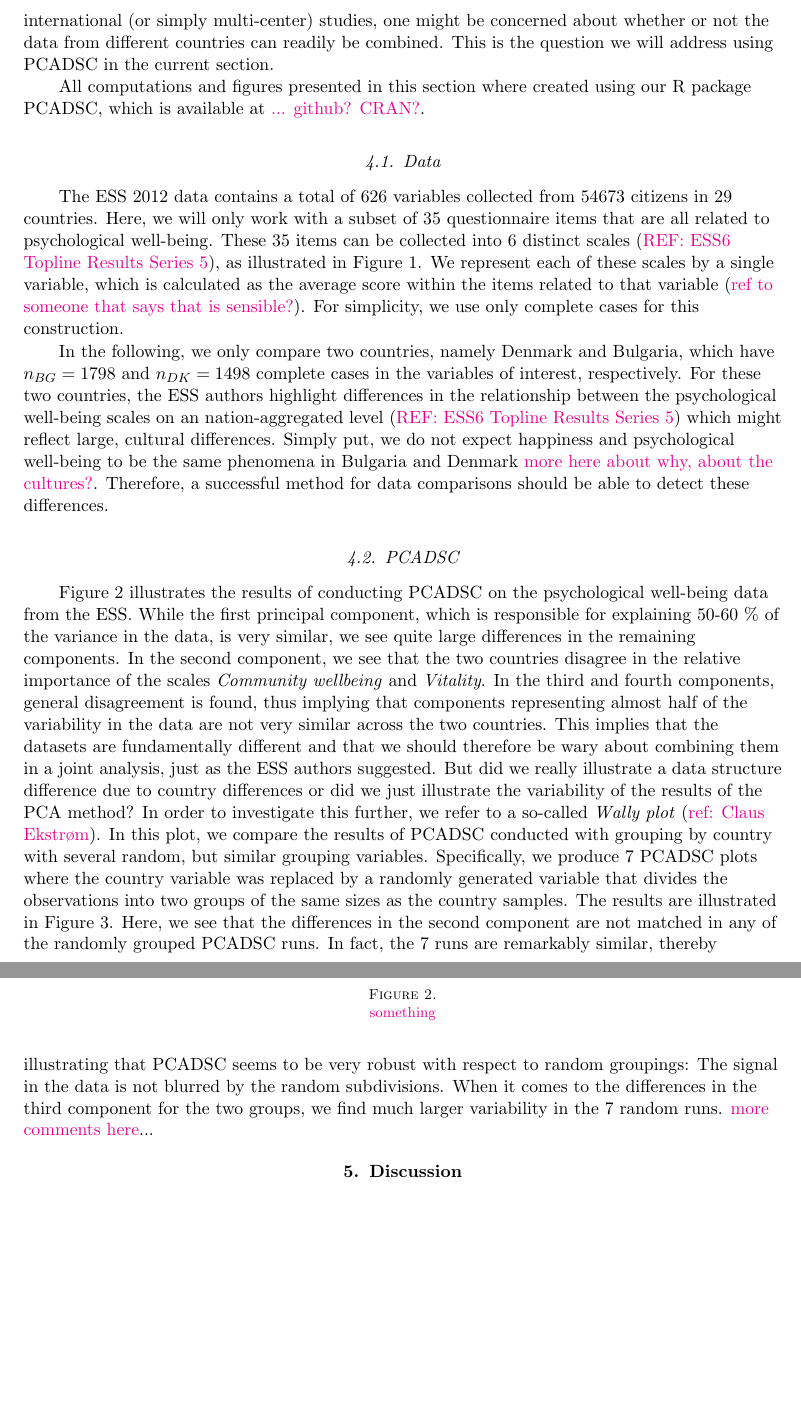
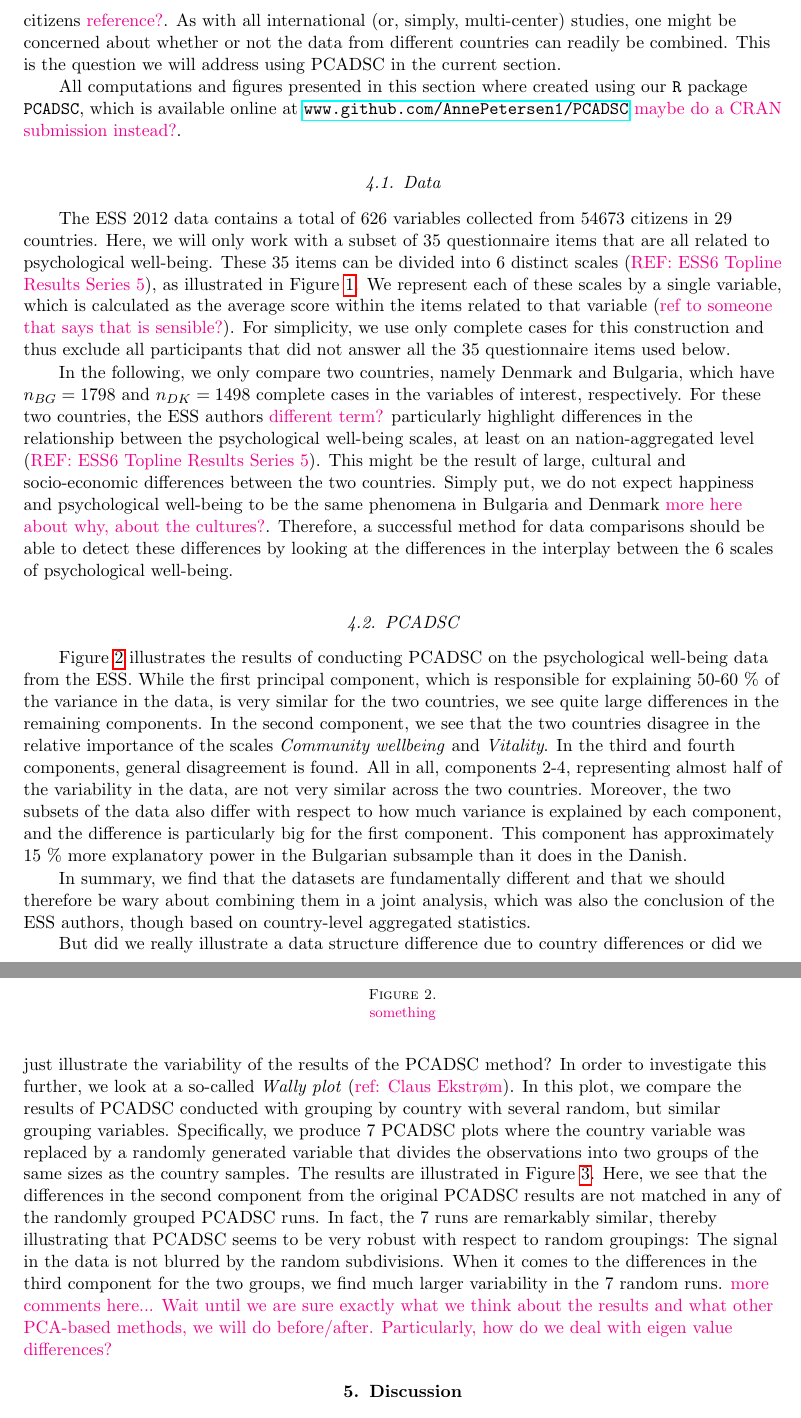
Before and after one commit to annennenne/PCADSC, a LaTeX paper (article/article_v0.01.tex): two parts of pages 6 and 8 of 10 before the commit and two parts of pages 6 and 8 of 11 after it, joined at a grey line, cut at the place of the change, the shorter picture padded with empty space. Compiled offline with pdfLaTeX.

Commit message:
More work on data example stufff, final commit before meeting

```diff
--- a/article/article_v0.01.tex
+++ b/article/article_v0.01.tex
@@ -10,6 +10,7 @@
 \usepackage{color}
 \usepackage{mathtools}
 \usepackage{amssymb}
+\usepackage{hyperref}
 
 
 %\usepackage{submit}
@@ -20,6 +21,7 @@
 \newcommand{\RR}{\mathbb{R}}
 \DeclareMathOperator*{\V}{V}
 \newcommand{\argmax}{\text{argmax}}
+\newcommand{\R}[1]{\texttt{#1}}
 
 
 %\begin{figure}[h]
@@ -186,9 +188,9 @@ The plots resulting from this procedure should be inspected focusing on two prop
 
 \section{Data example stuff}
 \label{sec:dataexample}
-We will now turn to a concrete data example in order to illustrate the possibilities of each of the methods presented above \hl{more than just PCADSC?}. We use data from the 2012 version of the European Social Survey (ESS) project, a very large dataset that is available online at \hl{link?}. As the name suggests, the data comes from a survey that was conducted primarily in Europe aiming to collect information about the social conditions of the citizens \hl{ref?}. As with all international (or simply multi-center) studies, one might be concerned about whether or not the data from different countries can readily be combined. This is the question we will address using PCADSC in the current section.
+We will now turn to a concrete data example in order to illustrate the possibilities of each of the methods presented above \hl{more than just PCADSC?}. We use data from the 2012 version of the European Social Survey (ESS) project, a very large dataset that is freely available online at \url{www.europeansocialsurvey.org}. As the name suggests, the data comes from a survey that was conducted primarily in Europe aiming to collect information about the social conditions of the citizens \hl{reference?}. As with all international (or, simply, multi-center) studies, one might be concerned about whether or not the data from different countries can readily be combined. This is the question we will address using PCADSC in the current section.
 
-All computations and figures presented in this section where created using our R package PCADSC, which is available at \hl{... github? CRAN?}.
+All computations and figures presented in this section where created using our \R{R} package \R{PCADSC}, which is available online at \url{www.github.com/AnnePetersen1/PCADSC} \hl{maybe do a CRAN submission instead?}.
 
 \subsection{Data}
 \begin{figure}
@@ -197,9 +199,9 @@ All computations and figures presented in this section where created using our R
 \caption{\hl{Make a new table here}}
 \label{surveyTable}
 \end{figure}
-The ESS 2012 data contains a total of 626 variables collected from 54673 citizens in 29 countries. Here, we will only work with a subset of 35 questionnaire items that are all related to psychological well-being. These 35 items can be collected into 6 distinct scales (\hl{REF: ESS6 Topline Results Series 5}), as illustrated in Figure \ref{surveyTable}. We represent each of these scales by a single variable, which is calculated as the average score within the items related to that variable (\hl{ref to someone that says that is sensible?}). For simplicity, we use only complete cases for this construction.
+The ESS 2012 data contains a total of 626 variables collected from 54673 citizens in 29 countries. Here, we will only work with a subset of 35 questionnaire items that are all related to psychological well-being. These 35 items can be divided into 6 distinct scales (\hl{REF: ESS6 Topline Results Series 5}), as illustrated in Figure \ref{surveyTable}. We represent each of these scales by a single variable, which is calculated as the average score within the items related to that variable (\hl{ref to someone that says that is sensible?}). For simplicity, we use only complete cases for this construction and thus exclude all participants that did not answer all the 35 questionnaire items used below.
 
-In the following, we only compare two countries, namely Denmark and Bulgaria, which have $n_{BG} = 1798$ and $n_{DK} = 1498$ complete cases in the variables of interest, respectively. For these two countries, the ESS authors highlight differences in the relationship between the psychological well-being scales on an nation-aggregated level (\hl{REF: ESS6 Topline Results Series 5}) which might reflect large, cultural differences. Simply put, we do not expect happiness and psychological well-being to be the same phenomena in Bulgaria and Denmark \hl{more here about why, about the cultures?}. Therefore, a successful method for data comparisons should be able to detect these differences.
+In the following, we only compare two countries, namely Denmark and Bulgaria, which have $n_{BG} = 1798$ and $n_{DK} = 1498$ complete cases in the variables of interest, respectively. For these two countries, the ESS authors \hl{different term?} particularly highlight differences in the relationship between the psychological well-being scales, at least on an nation-aggregated level (\hl{REF: ESS6 Topline Results Series 5}). This might be the result of large, cultural and socio-economic differences between the two countries. Simply put, we do not expect happiness and psychological well-being to be the same phenomena in Bulgaria and Denmark \hl{more here about why, about the cultures?}. Therefore, a successful method for data comparisons should be able to detect these differences by looking at the differences in the interplay between the 6 scales of psychological well-being.
 
 \subsection{PCADSC}
 \begin{figure}
@@ -216,7 +218,12 @@ In the following, we only compare two countries, namely Denmark and Bulgaria, wh
 \label{plotESSPCADSCWally}
 \end{figure}
 
-Figure \ref{plotESSPCADSC} illustrates the results of conducting PCADSC on the psychological well-being data from the ESS. While the first principal component, which is responsible for explaining 50-60 \% of the variance in the data, is very similar, we see quite large differences in the remaining components. In the second component, we see that the two countries disagree in the relative importance of the scales \textit{Community wellbeing} and \textit{Vitality}. In the third and fourth components, general disagreement  is found, thus implying that components representing almost half of the variability in the data are not very similar across the two countries. This implies that the datasets are fundamentally different and that we should therefore be wary about combining them in a joint analysis, just as the ESS authors suggested. But did we really illustrate a data structure difference due to country differences or did we just illustrate the variability of the results of the PCA method? In order to investigate this further, we refer to a so-called \textit{Wally plot} (\hl{ref: Claus Ekstrøm}). In this plot, we compare the results of PCADSC conducted with grouping by country with several random, but similar grouping variables. Specifically, we produce 7 PCADSC plots where the country variable was replaced by a randomly generated variable that divides the observations into two groups of the same sizes as the country samples. The results are illustrated in Figure \ref{plotESSPCADSCWally}. Here, we see that the differences in the second component are not matched in any of the randomly grouped PCADSC runs. In fact, the 7 runs are remarkably similar, thereby illustrating that PCADSC seems to be very robust with respect to random groupings: The signal in the data is not blurred by the random subdivisions. When it comes to the differences in the third component for the two groups, we find much larger variability in the 7 random runs. \hl{more comments here}...
+Figure \ref{plotESSPCADSC} illustrates the results of conducting PCADSC on the psychological well-being data from the ESS. While the first principal component, which is responsible for explaining 50-60 \% of the variance in the data, is very similar for the two countries, we see quite large differences in the remaining components. In the second component, we see that the two countries disagree in the relative importance of the scales \textit{Community wellbeing} and \textit{Vitality}. In the third and fourth components, general disagreement  is found. All in all, components 2-4, representing almost half of the variability in the data, are not very similar across the two countries. Moreover, the two subsets of the data also differ with respect to how much variance is explained by each component, and the difference is particularly big for the first component. This component has approximately 15 \%  more explanatory power in the Bulgarian subsample than it does in the Danish.
+
+In summary, we find that the datasets are fundamentally different and that we should therefore be wary about combining them in a joint analysis, which was also the conclusion of the ESS authors, though based on country-level aggregated statistics. \\
+
+
+But did we really illustrate a data structure difference due to country differences or did we just illustrate the variability of the results of the PCADSC method? In order to investigate this further, we look at a so-called \textit{Wally plot} (\hl{ref: Claus Ekstrøm}). In this plot, we compare the results of PCADSC conducted with grouping by country with several random, but similar grouping variables. Specifically, we produce 7 PCADSC plots where the country variable was replaced by a randomly generated variable that divides the observations into two groups of the same sizes as the country samples. The results are illustrated in Figure \ref{plotESSPCADSCWally}. Here, we see that the differences in the second component from the original PCADSC results are not matched in any of the randomly grouped PCADSC runs. In fact, the 7 runs are remarkably similar, thereby illustrating that PCADSC seems to be very robust with respect to random groupings: The signal in the data is not blurred by the random subdivisions. When it comes to the differences in the third component for the two groups, we find much larger variability in the 7 random runs. \hl{more comments here... Wait until we are sure exactly what we think about the results and what other PCA-based methods, we will do before/after. Particularly, how do we deal with eigen value differences?}
 
 
 
```
Also changed, not shown: article/article_v0.01.pdf, 1 other file.
